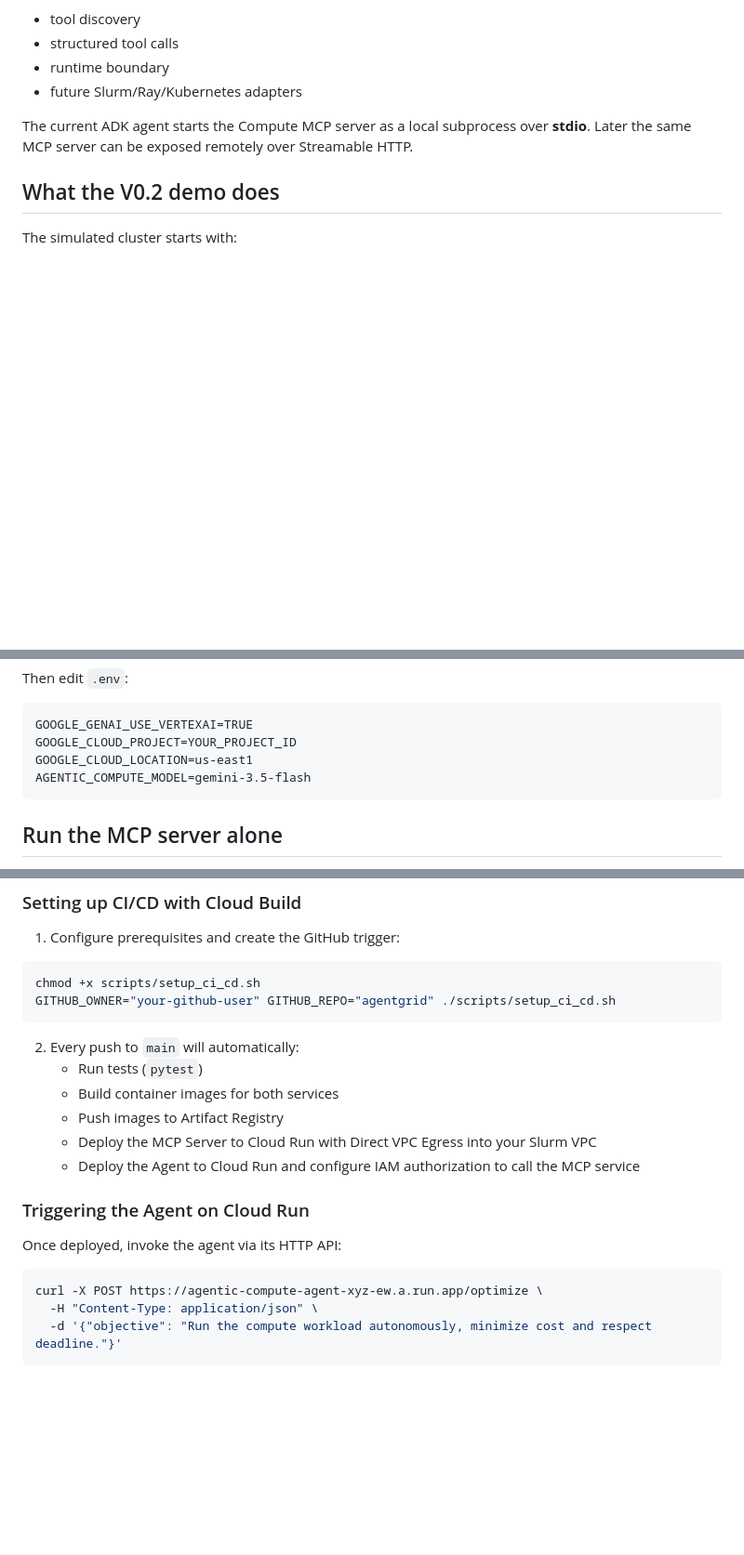
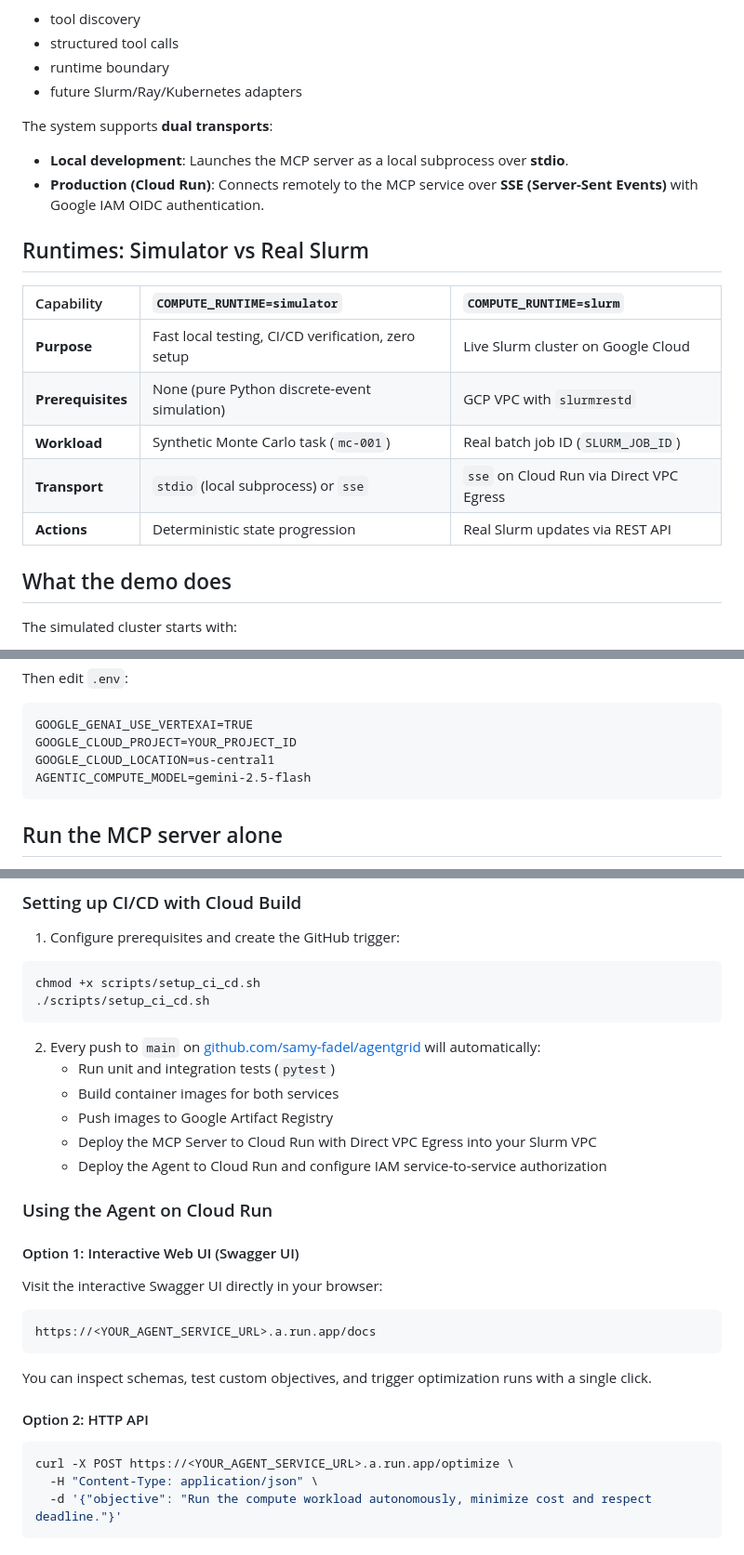
Before and after one commit to samy-fadel/agentgrid, a Markdown page: README.md, 3 parts joined by grey strips. Shown at 93% size. Rendered like a GitHub page; blank space fills up the shorter version.

Commit message:
docs: document simulator vs slurm runtimes and interactive web UI

````diff
--- a/README.md
+++ b/README.md
@@ -76,10 +76,21 @@ They solve different problems.
 - runtime boundary
 - future Slurm/Ray/Kubernetes adapters
 
-The current ADK agent starts the Compute MCP server as a local subprocess over **stdio**.
-Later the same MCP server can be exposed remotely over Streamable HTTP.
+The system supports **dual transports**:
+- **Local development**: Launches the MCP server as a local subprocess over **stdio**.
+- **Production (Cloud Run)**: Connects remotely to the MCP service over **SSE (Server-Sent Events)** with Google IAM OIDC authentication.
 
-## What the V0.2 demo does
+## Runtimes: Simulator vs Real Slurm
+
+| Capability | `COMPUTE_RUNTIME=simulator` | `COMPUTE_RUNTIME=slurm` |
+| :--- | :--- | :--- |
+| **Purpose** | Fast local testing, CI/CD verification, zero setup | Live Slurm cluster on Google Cloud |
+| **Prerequisites** | None (pure Python discrete-event simulation) | GCP VPC with `slurmrestd` |
+| **Workload** | Synthetic Monte Carlo task (`mc-001`) | Real batch job ID (`SLURM_JOB_ID`) |
+| **Transport** | `stdio` (local subprocess) or `sse` | `sse` on Cloud Run via Direct VPC Egress |
+| **Actions** | Deterministic state progression | Real Slurm updates via REST API |
+
+## What the demo does
 
 The simulated cluster starts with:
 
@@ -135,8 +146,8 @@ Then edit `.env`:
 ```text
 GOOGLE_GENAI_USE_VERTEXAI=TRUE
 GOOGLE_CLOUD_PROJECT=YOUR_PROJECT_ID
-GOOGLE_CLOUD_LOCATION=us-east1
-AGENTIC_COMPUTE_MODEL=gemini-3.5-flash
+GOOGLE_CLOUD_LOCATION=us-central1
+AGENTIC_COMPUTE_MODEL=gemini-2.5-flash
 ```
 
 ## Run the MCP server alone
@@ -259,22 +270,28 @@ In production on Google Cloud:
 
 ```bash
 chmod +x scripts/setup_ci_cd.sh
-GITHUB_OWNER="your-github-user" GITHUB_REPO="agentgrid" ./scripts/setup_ci_cd.sh
+./scripts/setup_ci_cd.sh
 ```
 
-2. Every push to `main` will automatically:
-   - Run tests (`pytest`)
+2. Every push to `main` on [github.com/samy-fadel/agentgrid](https://github.com/samy-fadel/agentgrid) will automatically:
+   - Run unit and integration tests (`pytest`)
    - Build container images for both services
-   - Push images to Artifact Registry
+   - Push images to Google Artifact Registry
    - Deploy the MCP Server to Cloud Run with Direct VPC Egress into your Slurm VPC
-   - Deploy the Agent to Cloud Run and configure IAM authorization to call the MCP service
+   - Deploy the Agent to Cloud Run and configure IAM service-to-service authorization
 
-### Triggering the Agent on Cloud Run
+### Using the Agent on Cloud Run
 
-Once deployed, invoke the agent via its HTTP API:
+#### Option 1: Interactive Web UI (Swagger UI)
+Visit the interactive Swagger UI directly in your browser:
+```text
+https://<YOUR_AGENT_SERVICE_URL>.a.run.app/docs
+```
+You can inspect schemas, test custom objectives, and trigger optimization runs with a single click.
 
+#### Option 2: HTTP API
 ```bash
-curl -X POST https://agentic-compute-agent-xyz-ew.a.run.app/optimize \
+curl -X POST https://<YOUR_AGENT_SERVICE_URL>.a.run.app/optimize \
   -H "Content-Type: application/json" \
   -d '{"objective": "Run the compute workload autonomously, minimize cost and respect deadline."}'
 ```
````
Also changed, not shown: other parts of README.md (+6 -6 lines).
